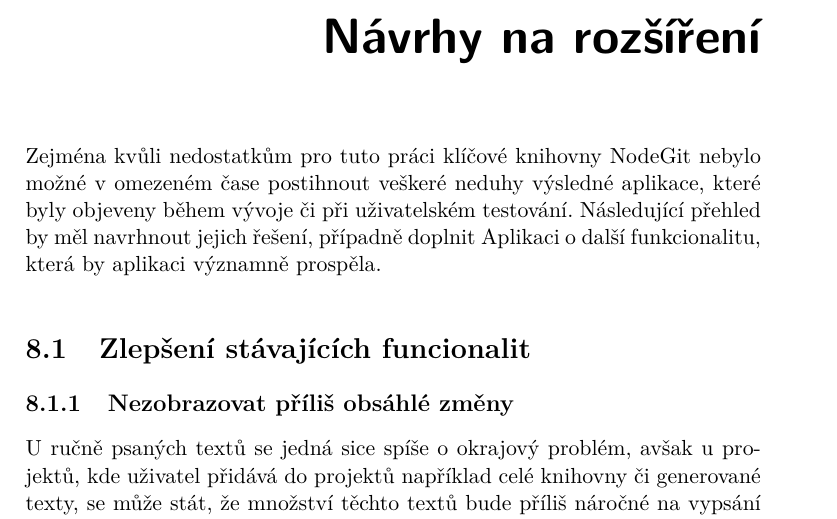
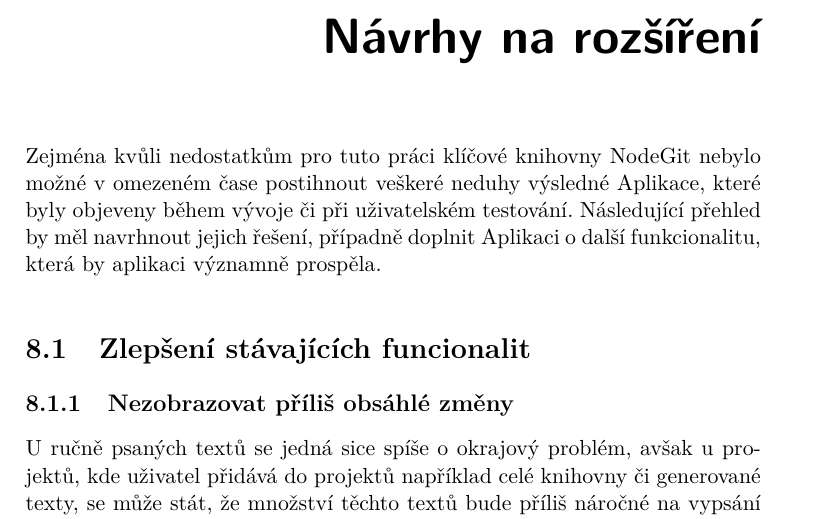
Before and after one commit to FilipChalupa/git-latex-document, a LaTeX thesis (BP_Chalupa_Filip_2017.tex, which reads sections/future-improvements.tex): part of page 53 of 66, cut so that both start at the same text. Compiled offline with pdfLaTeX.

Commit message:
Impro: upper case

```diff
--- a/sections/future-improvements.tex
+++ b/sections/future-improvements.tex
@@ -1,6 +1,6 @@
 \chapter{Návrhy na rozšíření}
 
-Zejména kvůli nedostatkům pro tuto práci klíčové knihovny NodeGit nebylo možné v omezeném čase postihnout veškeré neduhy výsledné aplikace, které byly objeveny během vývoje či při uživatelském testování. Následující přehled by měl navrhnout jejich řešení, případně doplnit Aplikaci o další funkcionalitu, která by aplikaci významně prospěla.
+Zejména kvůli nedostatkům pro tuto práci klíčové knihovny NodeGit nebylo možné v omezeném čase postihnout veškeré neduhy výsledné Aplikace, které byly objeveny během vývoje či při uživatelském testování. Následující přehled by měl navrhnout jejich řešení, případně doplnit Aplikaci o další funkcionalitu, která by aplikaci významně prospěla.
 
 
 \section{Zlepšení stávajících funcionalit}
```
